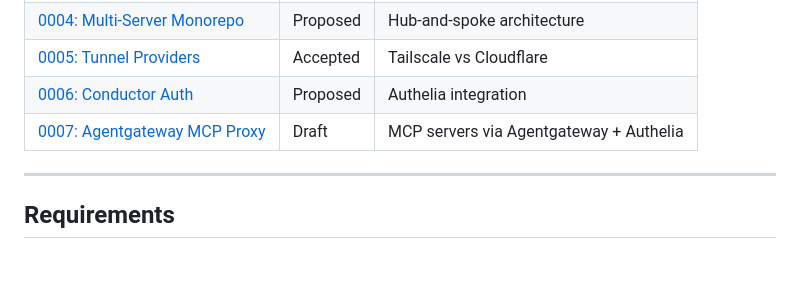
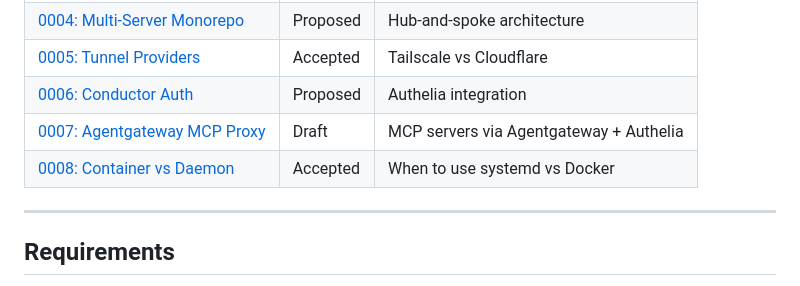
Before and after one commit to cameronsjo/bosun, a Markdown page: README.md, the part around the change. Rendered like a GitHub page; blank space fills up the shorter version.

```diff
--- a/README.md
+++ b/README.md
@@ -301,6 +301,7 @@ See [ADR-0004: Multi-Server Monorepo](docs/adr/0004-multi-server-monorepo.md).
 | [0005: Tunnel Providers](docs/adr/0005-tunnel-providers.md) | Accepted | Tailscale vs Cloudflare |
 | [0006: Conductor Auth](docs/adr/0006-conductor-authentication.md) | Proposed | Authelia integration |
 | [0007: Agentgateway MCP Proxy](docs/adr/0007-agentgateway-mcp-proxy.md) | Draft | MCP servers via Agentgateway + Authelia |
+| [0008: Container vs Daemon](docs/adr/0008-container-vs-daemon.md) | Accepted | When to use systemd vs Docker |
 
 ---
 
```
Also changed, not shown: docs/adr/0008-container-vs-daemon.md (added, +233 -0 lines).
